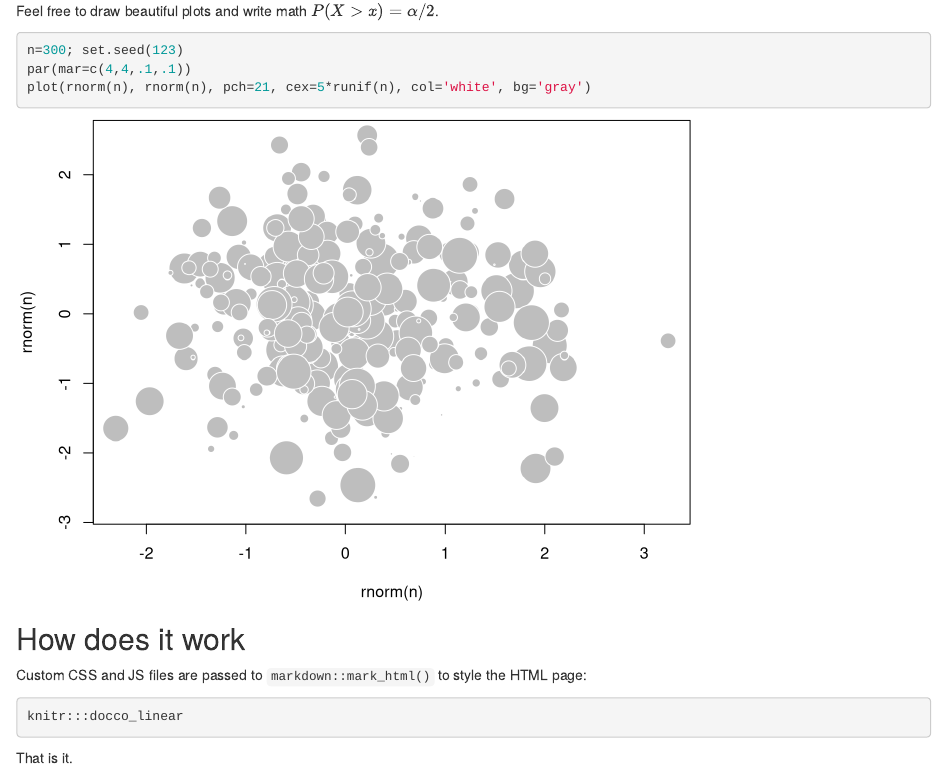
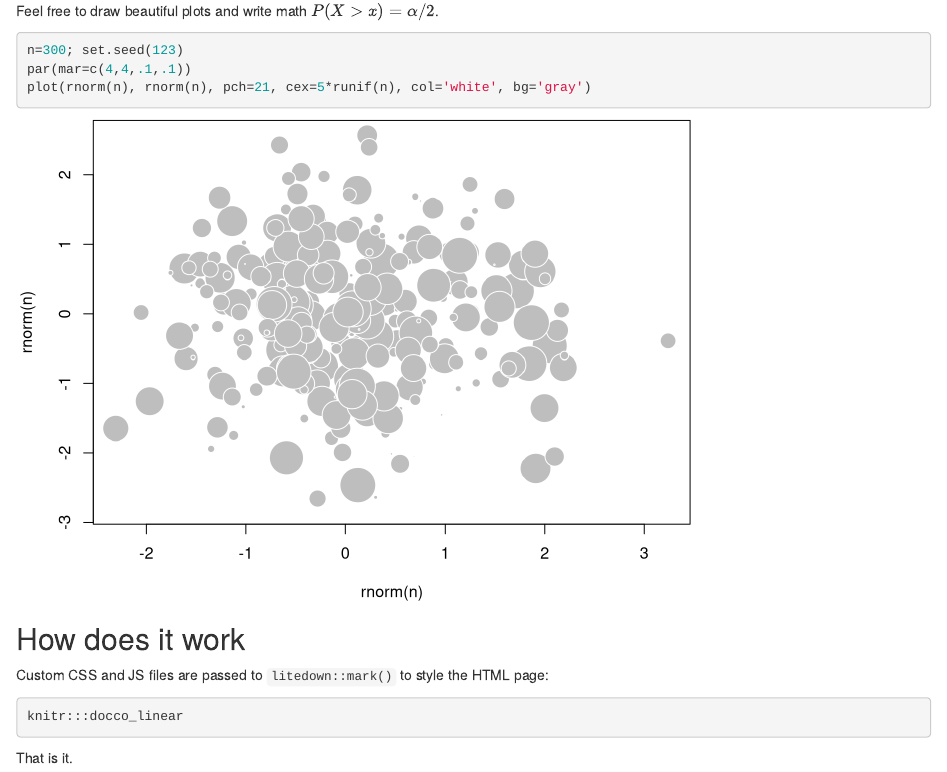
Before and after one commit to yihui/knitr, an R Markdown document (doc/docco-linear.Rmd): the page in a window 1100 px wide, from 970 px down. Rendered offline with R 4.5, knitr and Pandoc, with nearby package versions; code that draws random numbers runs with fixed seeds of ours.

Commit message:
deploy site

````diff
--- a/doc/docco-linear.Rmd
+++ b/doc/docco-linear.Rmd
@@ -50,7 +50,7 @@ plot(rnorm(n), rnorm(n), pch=21, cex=5*runif(n), col='white', bg='gray')
 
 ## How does it work
 
-Custom CSS and JS files are passed to `markdown::mark_html()` to style the HTML page:
+Custom CSS and JS files are passed to `litedown::mark()` to style the HTML page:
 
 ```r
 knitr:::docco_linear
````
Also changed, not shown: doc/docco-classic.html, doc/docco-linear.html, doc/knit_expand.html, doc/knit_print.html, doc/knitr-intro.html, doc/knitr-markdown.html, index.html, manual.html, news.html.
